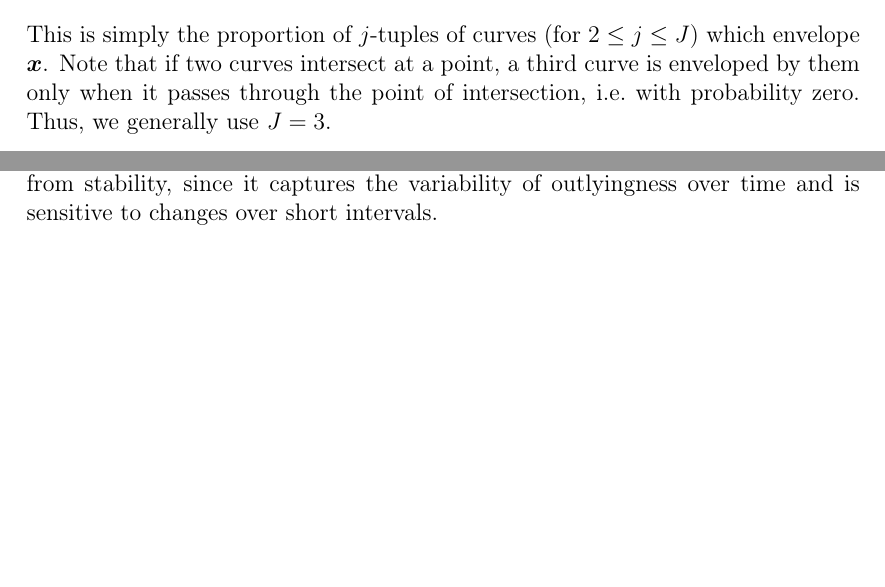
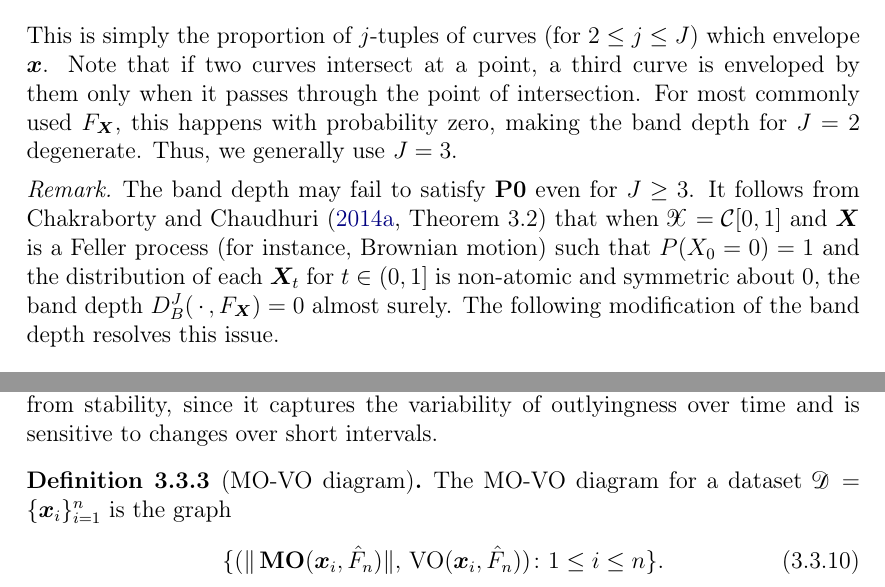
Before and after one commit to sahasatvik/ms-thesis, a LaTeX thesis (thesis.tex, which reads chapters/functional/depth.tex, chapters/functional/outlier.tex): two parts of pages 28 and 36 of 46 before the commit and two parts of pages 29 and 36 of 46 after it, joined at a grey line, cut so that both start at the same text, the shorter picture padded with empty space. Compiled offline with pdfLaTeX.

Commit message:
Continued functional depths

```diff
--- a/chapters/functional/depth.tex
+++ b/chapters/functional/depth.tex
@@ -47,9 +47,21 @@ The empirical version of band depth is defined as
 This is simply the proportion of $j$-tuples of curves (for $2 \leq j \leq J$)
 which envelope $\vx$.
 Note that if two curves intersect at a point, a third curve is enveloped by
-them only when it passes through the point of intersection, i.e.\ with
-probability zero.
+them only when it passes through the point of intersection.
+For most commonly used $F_{\vX}$, this happens with probability zero, making
+the band depth for $J = 2$ degenerate.
 Thus, we generally use $J = 3$.
+
+
+\begin{remark}
+    The band depth may fail to satisfy \textbf{P0} even for $J \geq 3$.
+    It follows from \textcite[Theorem~3.2]{chakraborty-chaudhuri-2014a} that
+    when $\mathscr{X} = \mathcal{C}[0, 1]$ and $\vX$ is a Feller process (for
+    instance, Brownian motion) such that $P(X_0 = 0) = 1$ and the distribution
+    of each $\vX_t$ for $t \in (0, 1]$ is non-atomic and symmetric about $0$,
+    the band depth $D^J_B(\Cdot, F_{\vX}) = 0$ almost surely.
+    The following modification of the band depth resolves this issue.
+\end{remark}
 
 
 \begin{definition}[Modified band depth]
--- a/chapters/functional/outlier.tex
+++ b/chapters/functional/outlier.tex
@@ -217,6 +217,15 @@ Again, $\VO(\vx, F)$ being the variance of $\vO(t)$, may be treated as a
 measure of deviation from stability, since it captures the variability of
 outlyingness over time and is sensitive to changes over short intervals.
 
+\begin{definition}[MO-VO diagram]
+    The MO-VO diagram for a dataset $\mathscr{D} = \{\vx_i\}_{i = 1}^n$ is the
+    graph
+    \begin{equation}
+        \{(\norm{\MO(\vx_i, \hat{F}_n)},\, \VO(\vx_i, \hat{F}_n))\colon 1 \leq i \leq n\}.
+    \end{equation}
+\end{definition}
+
+
 For the purposes of computation in the univariate case, we use the directional
 outlyingess function
 \begin{equation}
```
Also changed, not shown: chapters/functional.tex (+4 -3 lines), thesis.pdf, chapters/functional/depth.tex (6 more changed lines), chapters/functional/outlier.tex (5 more changed lines).
